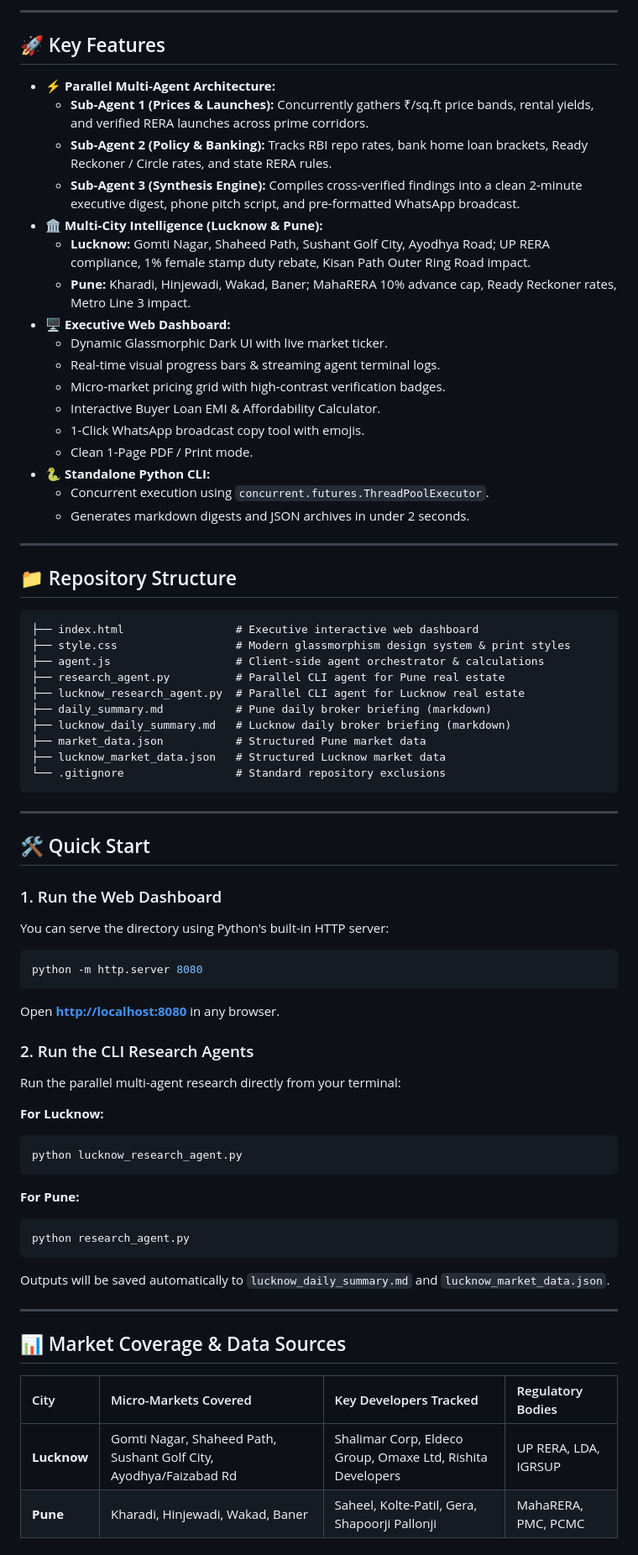
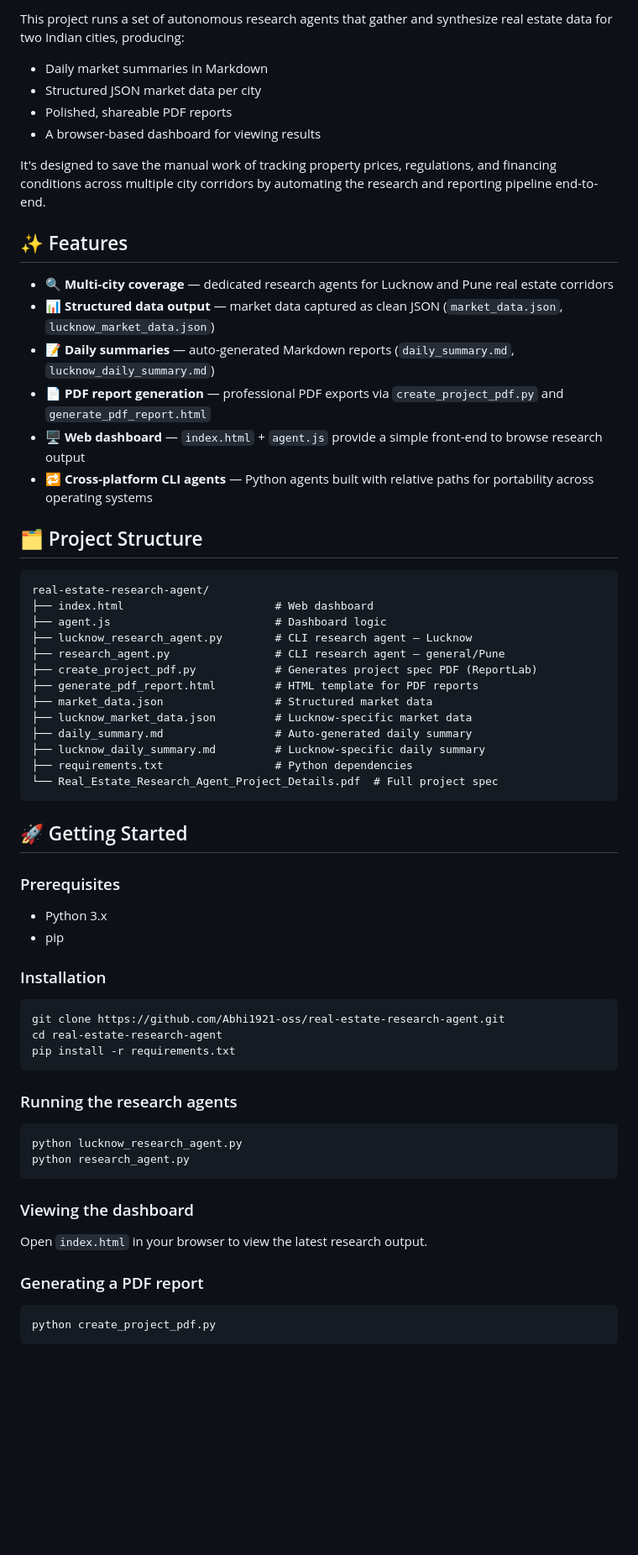
Before and after one commit to Abhi1921-oss/real-estate-research-agent, a Markdown page: README.md, the part around one of its changes. Shown at 84% size. Drawn GitHub-style; blank space fills up the shorter version.

Commit message:
Revise README for clarity and project details
Updated project description, features, and structure in README.

````diff
--- a/README.md
+++ b/README.md
@@ -10,76 +6,68 @@ An autonomous multi-agent real estate intelligence system designed specifically
 
----
+This project runs a set of autonomous research agents that gather and synthesize real estate data for two Indian cities, producing:
 
-## 🚀 Key Features
+- Daily market summaries in Markdown
+- Structured JSON market data per city
+- Polished, shareable PDF reports
+- A browser-based dashboard for viewing results
 
-- **⚡ Parallel Multi-Agent Architecture:**
-  - **Sub-Agent 1 (Prices & Launches):** Concurrently gathers ₹/sq.ft price bands, rental yields, and verified RERA launches across prime corridors.
-  - **Sub-Agent 2 (Policy & Banking):** Tracks RBI repo rates, bank home loan brackets, Ready Reckoner / Circle rates, and state RERA rules.
-  - **Sub-Agent 3 (Synthesis Engine):** Compiles cross-verified findings into a clean 2-minute executive digest, phone pitch script, and pre-formatted WhatsApp broadcast.
-- **🏛️ Multi-City Intelligence (Lucknow & Pune):**
-  - **Lucknow:** Gomti Nagar, Shaheed Path, Sushant Golf City, Ayodhya Road; UP RERA compliance, 1% female stamp duty rebate, Kisan Path Outer Ring Road impact.
-  - **Pune:** Kharadi, Hinjewadi, Wakad, Baner; MahaRERA 10% advance cap, Ready Reckoner rates, Metro Line 3 impact.
-- **🖥️ Executive Web Dashboard:**
-  - Dynamic Glassmorphic Dark UI with live market ticker.
-  - Real-time visual progress bars & streaming agent terminal logs.
-  - Micro-market pricing grid with high-contrast verification badges.
-  - Interactive Buyer Loan EMI & Affordability Calculator.
-  - 1-Click WhatsApp broadcast copy tool with emojis.
-  - Clean 1-Page PDF / Print mode.
-- **🐍 Standalone Python CLI:**
-  - Concurrent execution using `concurrent.futures.ThreadPoolExecutor`.
-  - Generates markdown digests and JSON archives in under 2 seconds.
+It's designed to save the manual work of tracking property prices, regulations, and financing conditions across multiple city corridors by automating the research and reporting pipeline end-to-end.
 
----
+## ✨ Features
 
-## 📁 Repository Structure
+- 🔍 **Multi-city coverage** — dedicated research agents for Lucknow and Pune real estate corridors
+- 📊 **Structured data output** — market data captured as clean JSON (`market_data.json`, `lucknow_market_data.json`)
+- 📝 **Daily summaries** — auto-generated Markdown reports (`daily_summary.md`, `lucknow_daily_summary.md`)
+- 📄 **PDF report generation** — professional PDF exports via `create_project_pdf.py` and `generate_pdf_report.html`
+- 🖥️ **Web dashboard** — `index.html` + `agent.js` provide a simple front-end to browse research output
+- 🔁 **Cross-platform CLI agents** — Python agents built with relative paths for portability across operating systems
+
+## 🗂️ Project Structure
 
 ```
-├── index.html                 # Executive interactive web dashboard
-├── style.css                  # Modern glassmorphism design system & print styles
-├── agent.js                   # Client-side agent orchestrator & calculations
-├── research_agent.py          # Parallel CLI agent for Pune real estate
-├── lucknow_research_agent.py  # Parallel CLI agent for Lucknow real estate
-├── daily_summary.md           # Pune daily broker briefing (markdown)
-├── lucknow_daily_summary.md   # Lucknow daily broker briefing (markdown)
-├── market_data.json           # Structured Pune market data
-├── lucknow_market_data.json   # Structured Lucknow market data
-└── .gitignore                 # Standard repository exclusions
+real-estate-research-agent/
+├── index.html                       # Web dashboard
+├── agent.js                         # Dashboard logic
+├── lucknow_research_agent.py        # CLI research agent — Lucknow
+├── research_agent.py                # CLI research agent — general/Pune
+├── create_project_pdf.py            # Generates project spec PDF (ReportLab)
+├── generate_pdf_report.html         # HTML template for PDF reports
+├── market_data.json                 # Structured market data
+├── lucknow_market_data.json         # Lucknow-specific market data
+├── daily_summary.md                 # Auto-generated daily summary
+├── lucknow_daily_summary.md         # Lucknow-specific daily summary
+├── requirements.txt                 # Python dependencies
+└── Real_Estate_Research_Agent_Project_Details.pdf  # Full project spec
 ```
 
----
+## 🚀 Getting Started
 
-## 🛠️ Quick Start
+### Prerequisites
+- Python 3.x
+- pip
 
-### 1. Run the Web Dashboard
-You can serve the directory using Python's built-in HTTP server:
+### Installation
 
 ```bash
-python -m http.server 8080
+git clone https://github.com/Abhi1921-oss/real-estate-research-agent.git
+cd real-estate-research-agent
+pip install -r requirements.txt
 ```
-Open **[http://localhost:8080](http://localhost:8080)** in any browser.
 
-### 2. Run the CLI Research Agents
-Run the parallel multi-agent research directly from your terminal:
+### Running the research agents
 
-**For Lucknow:**
 ```bash
 python lucknow_research_agent.py
-```
-
-**For Pune:**
-```bash
 python research_agent.py
 ```
 
-Outputs will be saved automatically to `lucknow_daily_summary.md` and `lucknow_market_data.json`.
+### Viewing the dashboard
 
----
+Open `index.html` in your browser to view the latest research output.
 
-## 📊 Market Coverage & Data Sources
+### Generating a PDF report
 
-| City | Micro-Markets Covered | Key Developers Tracked | Regulatory Bodies |
-| :--- | :--- | :--- | :--- |
-| **Lucknow** | Gomti Nagar, Shaheed Path, Sushant Golf City, Ayodhya/Faizabad Rd | Shalimar Corp, Eldeco Group, Omaxe Ltd, Rishita Developers | UP RERA, LDA, IGRSUP |
-| **Pune** | Kharadi, Hinjewadi, Wakad, Baner | Saheel, Kolte-Patil, Gera, Shapoorji Pallonji | MahaRERA, PMC, PCMC |
+```bash
+python create_project_pdf.py
+```
 
````
Also changed, not shown: other parts of README.md (+20 -9 lines).
